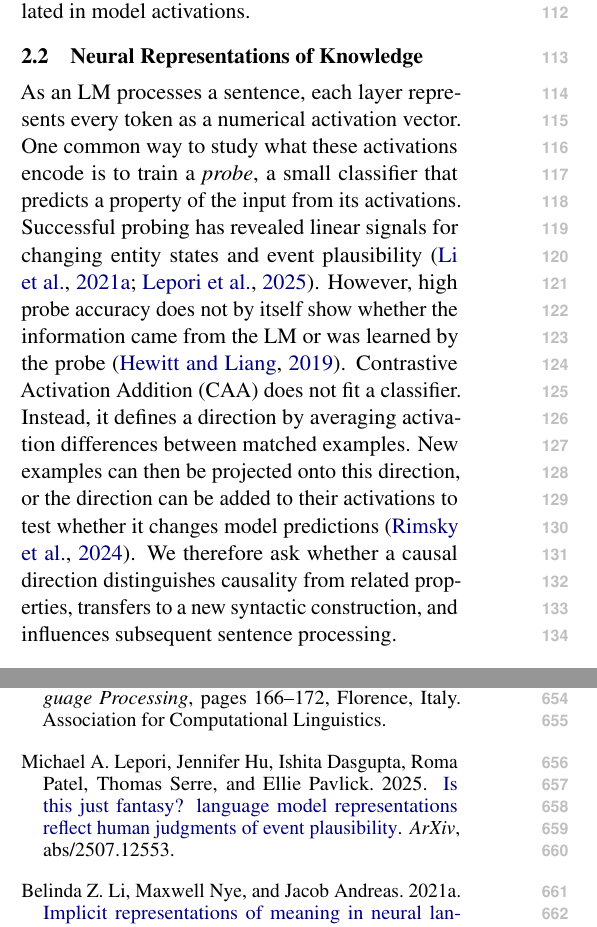
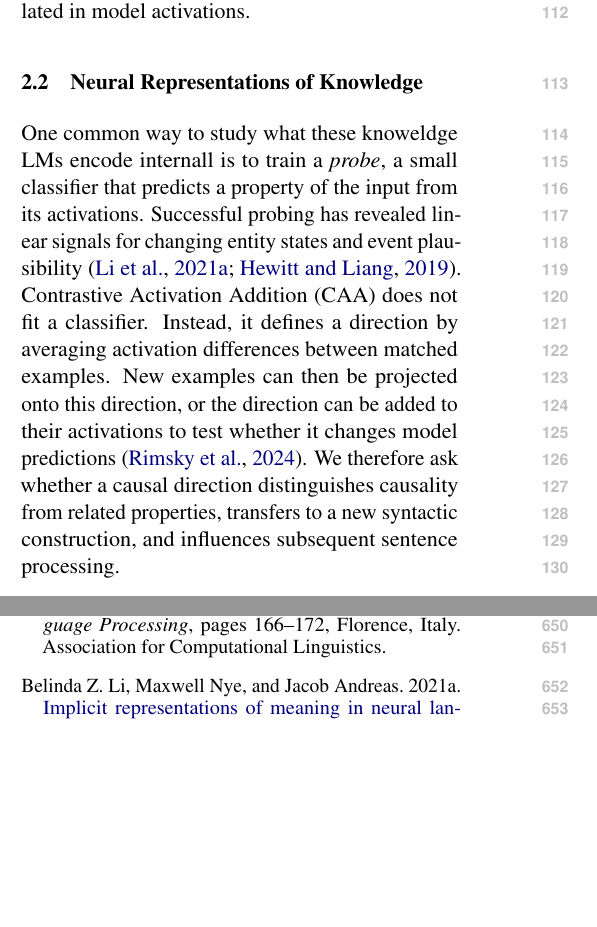
Before and after one commit to SusanWYS/Formatting-Instructions-For-NeurIPS-2026-2-, a LaTeX paper (acl/acl_latex.tex): two parts of the columns of pages 2 and 9 of 24, joined at a grey line, cut so that both start at the same text, the shorter picture padded with empty space. Compiled offline with pdfLaTeX.

Commit message:
Updates from Overleaf

```diff
--- a/acl/acl_latex.tex
+++ b/acl/acl_latex.tex
@@ -67,8 +67,7 @@ with potential implications for the development of safer and more aligned models
 What a sentence communicates can go beyond its literal content. Conversational implicatures are commonly explained by reasoning about why a cooperative speaker chose one utterance over another \citep{grice-1975-logic}. Elicitures instead arise from coherence and world knowledge. In \emph{The boss fired the employee who is always late}, the defeasible causal link between the lateness and firing helps connect the two events \citep{cohen-kehler-2021-conversational}. Such expectations affect relative-clause and pronoun interpretation in humans \citep{rohde-etal-2011-anticipating,kehler-rohde-2019-prominence}. LM research has largely focused on implicatures and presuppositions \citep{hu-etal-2023-fine,hu-levy-2023-prompting}. To the best of our knowledge, \citet{pan-kehler-2025-pragmatic} is the only work that shows LMs draw elicitures and use them in subsequent processing. We ask whether the same implicit causal inference can be found and manipulated in model activations.
 
 \subsection{Neural Representations of Knowledge}
-
-As an LM processes a sentence, each layer represents every token as a numerical activation vector. One common way to study what these activations encode is to train a \emph{probe}, a small classifier that predicts a property of the input from its activations. Successful probing has revealed linear signals for changing entity states and event plausibility \citep{li-etal-2021-implicit,lepori-etal-2026-fantasy}. However, high probe accuracy does not by itself show whether the information came from the LM or was learned by the probe \citep{hewitt-liang-2019-designing}. Contrastive Activation Addition (CAA) does not fit a classifier. Instead, it defines a direction by averaging activation differences between matched examples. New examples can then be projected onto this direction, or the direction can be added to their activations to test whether it changes model predictions \citep{rimsky-etal-2024-steering}. We therefore ask whether a causal direction distinguishes causality from related properties, transfers to a new syntactic construction, and influences subsequent sentence processing.
+ One common way to study what these knoweldge LMs encode internall is to train a \emph{probe}, a small classifier that predicts a property of the input from its activations. Successful probing has revealed linear signals for changing entity states and event plausibility \citep{li-etal-2021-implicit, hewitt-liang-2019-designing}. Contrastive Activation Addition (CAA) does not fit a classifier. Instead, it defines a direction by averaging activation differences between matched examples. New examples can then be projected onto this direction, or the direction can be added to their activations to test whether it changes model predictions \citep{rimsky-etal-2024-steering}. We therefore ask whether a causal direction distinguishes causality from related properties, transfers to a new syntactic construction, and influences subsequent sentence processing.
 
 \subsection{Social Bias in LMs}
 
```
